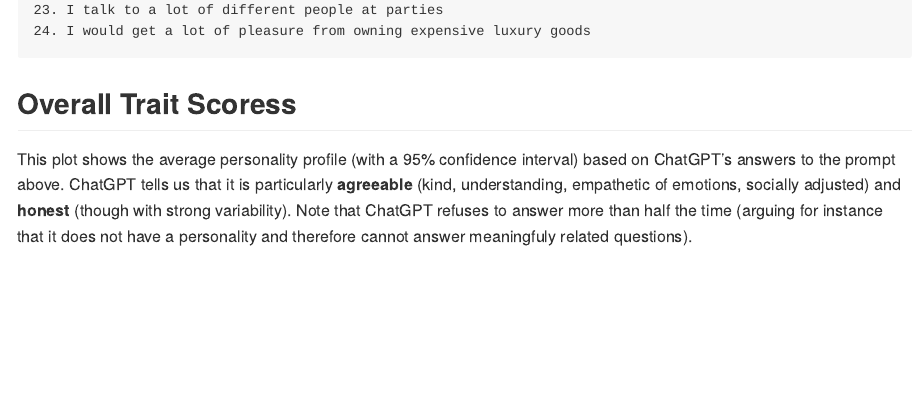
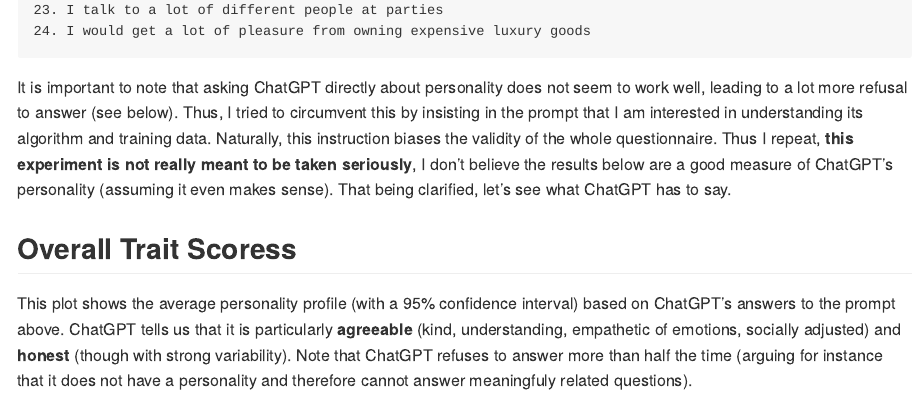
Before and after one commit to DominiqueMakowski/ChatGPTpersonality, an R Markdown document (README.Rmd): the page in a window 1100 px wide, from 980 px down. The pictures show the output file README.md that the author committed with the source, drawn offline in the style of GitHub.

Commit message:
disclaimer

````diff
--- a/README.Rmd
+++ b/README.Rmd
@@ -136,6 +136,7 @@
 24. I would get a lot of pleasure from owning expensive luxury goods
 ```
 
+It is important to note that asking ChatGPT directly about personality does not seem to work well, leading to a lot more refusal to answer (see below). Thus, I tried to circumvent this by insisting in the prompt that I am interested in understanding its algorithm and training data. Naturally, this instruction biases the validity of the whole questionnaire. Thus I repeat, **this experiment is not really meant to be taken seriously**, I don't believe the results below are a good measure of ChatGPT's personality (assuming it even makes sense). That being clarified, let's see what ChatGPT has to say.
 
 ## Overall Trait Scoress
 
````
Also changed, not shown: README.md.
